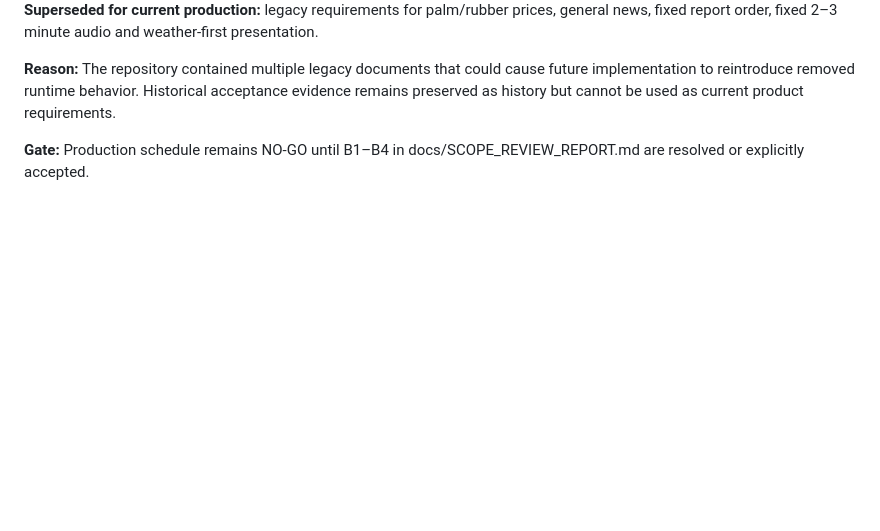
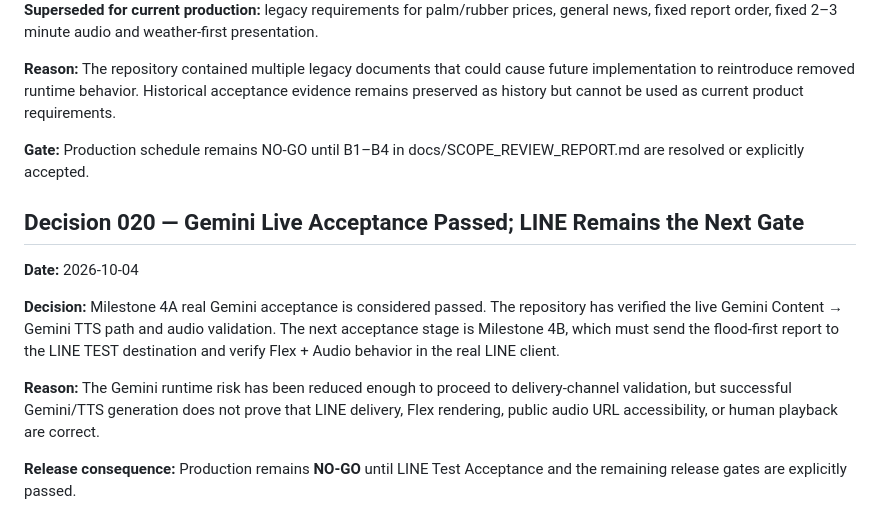
Before and after one commit to aodxx/SkyAudio-Alert, a Markdown page: DECISIONS.md, the part around the change. GitHub-like rendering; blank space fills up the shorter version.

Commit message:
docs: record Gemini live acceptance status in DECISIONS.md

```diff
--- a/DECISIONS.md
+++ b/DECISIONS.md
@@ -198,3 +198,14 @@ The Flex must include two prominent URI buttons:
 **Reason:** The repository contained multiple legacy documents that could cause future implementation to reintroduce removed runtime behavior. Historical acceptance evidence remains preserved as history but cannot be used as current product requirements.
 
 **Gate:** Production schedule remains NO-GO until B1–B4 in docs/SCOPE_REVIEW_REPORT.md are resolved or explicitly accepted.
+
+
+## Decision 020 — Gemini Live Acceptance Passed; LINE Remains the Next Gate
+
+**Date:** 2026-10-04
+
+**Decision:** Milestone 4A real Gemini acceptance is considered passed. The repository has verified the live Gemini Content → Gemini TTS path and audio validation. The next acceptance stage is Milestone 4B, which must send the flood-first report to the LINE TEST destination and verify Flex + Audio behavior in the real LINE client.
+
+**Reason:** The Gemini runtime risk has been reduced enough to proceed to delivery-channel validation, but successful Gemini/TTS generation does not prove that LINE delivery, Flex rendering, public audio URL accessibility, or human playback are correct.
+
+**Release consequence:** Production remains **NO-GO** until LINE Test Acceptance and the remaining release gates are explicitly passed.
```
